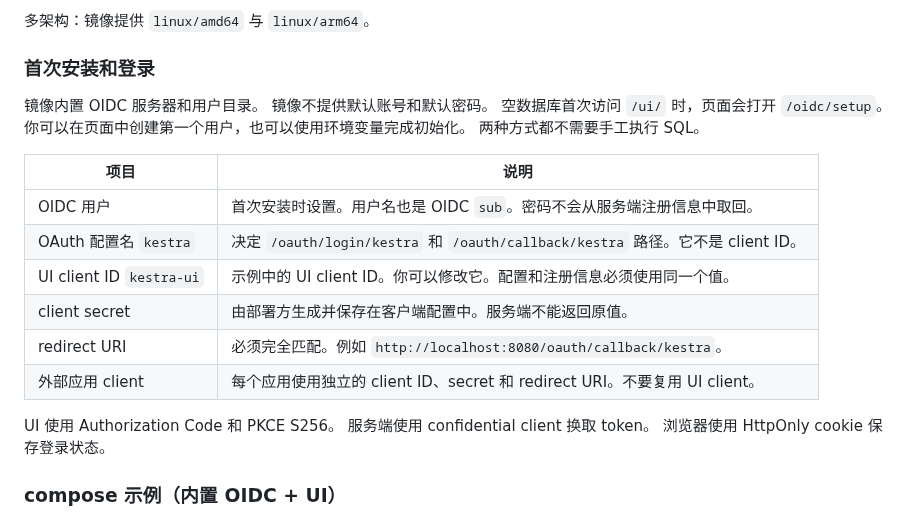
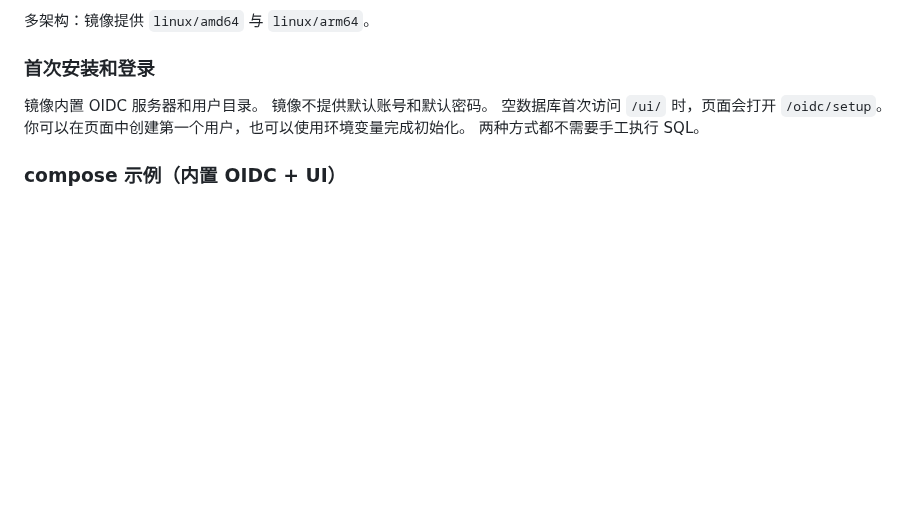
Before and after one commit to ai-specs/kestra-overlay, a Markdown page: README.md, the part around the change. Drawn GitHub-style; blank space fills up the shorter version.

Commit message:
docs: keep first-install section focused on user actions

```diff
--- a/README.md
+++ b/README.md
@@ -46,19 +46,6 @@ Personal access tokens → Fine-grained / Classic 均可）。无凭据匿名拉
 空数据库首次访问 `/ui/` 时，页面会打开 `/oidc/setup`。
 你可以在页面中创建第一个用户，也可以使用环境变量完成初始化。
 两种方式都不需要手工执行 SQL。
-
-| 项目 | 说明 |
-|---|---|
-| OIDC 用户 | 首次安装时设置。用户名也是 OIDC `sub`。密码不会从服务端注册信息中取回。 |
-| OAuth 配置名 `kestra` | 决定 `/oauth/login/kestra` 和 `/oauth/callback/kestra` 路径。它不是 client ID。 |
-| UI client ID `kestra-ui` | 示例中的 UI client ID。你可以修改它。配置和注册信息必须使用同一个值。 |
-| client secret | 由部署方生成并保存在客户端配置中。服务端不能返回原值。 |
-| redirect URI | 必须完全匹配。例如 `http://localhost:8080/oauth/callback/kestra`。 |
-| 外部应用 client | 每个应用使用独立的 client ID、secret 和 redirect URI。不要复用 UI client。 |
-
-UI 使用 Authorization Code 和 PKCE S256。
-服务端使用 confidential client 换取 token。
-浏览器使用 HttpOnly cookie 保存登录状态。
 
 ### compose 示例（内置 OIDC + UI）
 
```
